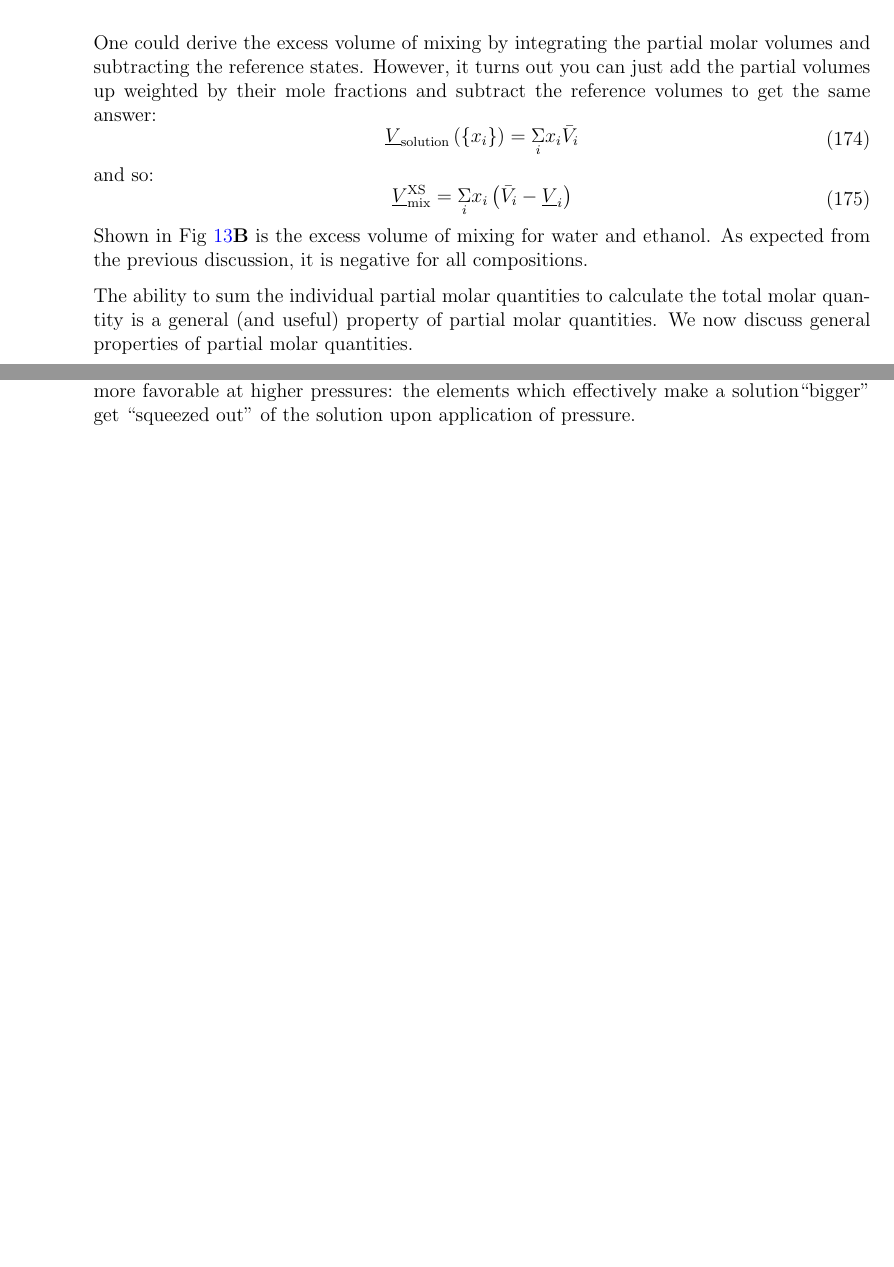
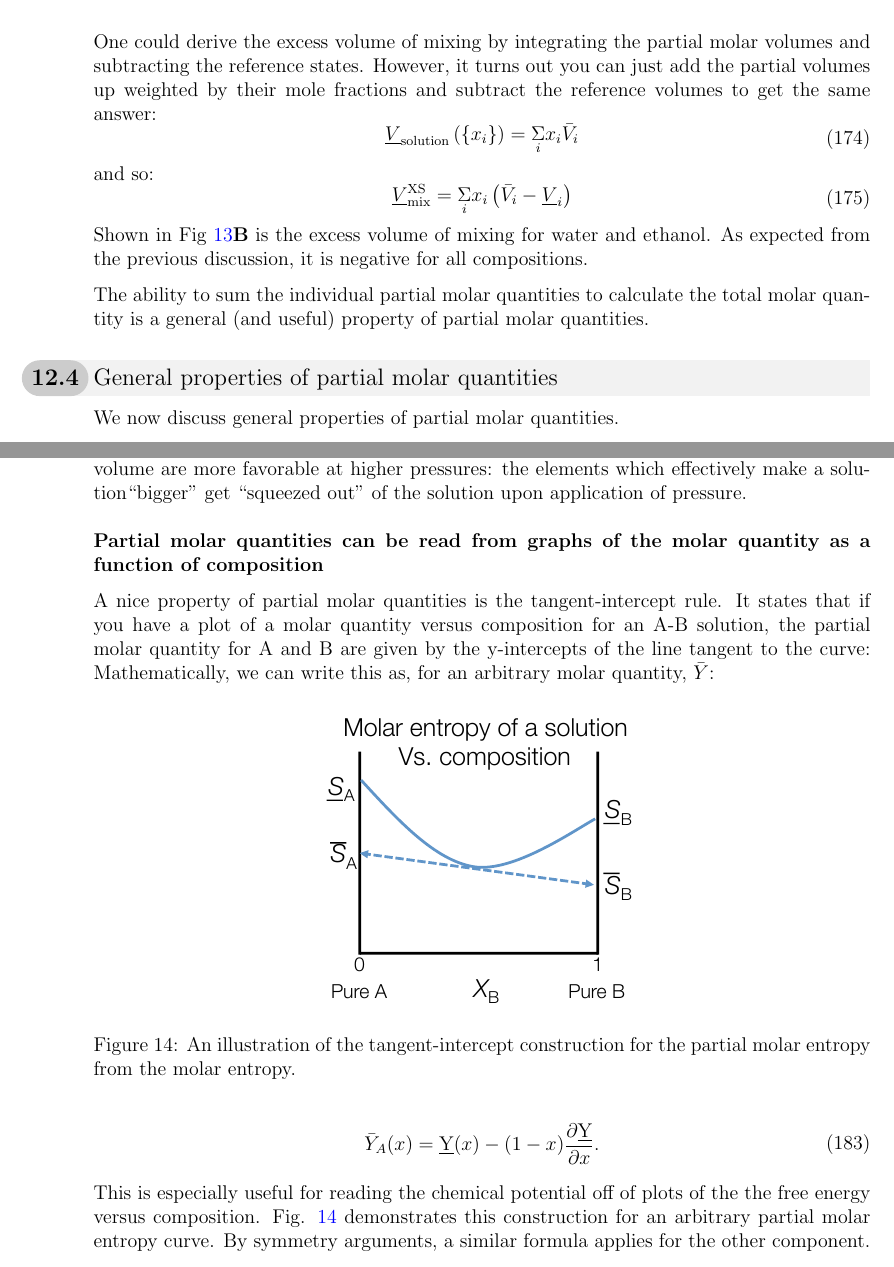
Before and after one commit to michaelagibson/3_20_class_notes, a LaTeX document (Class Notes/class_notes.tex): two parts of pages 67 and 68 of 94 before the commit and two parts of pages 67 and 69 of 95 after it, joined at a grey line, cut so that both start at the same text, the shorter picture padded with empty space. Compiled offline with pdfLaTeX.

Commit message:
Added tangent intercept discussion

```diff
--- a/Class Notes/class_notes.tex
+++ b/Class Notes/class_notes.tex
@@ -1817,7 +1817,9 @@ and so:
 \eqs\underline{V}_{\text{mix}}^{\text{XS}}=\underset{i}{\Sigma }x_i\left(\bar{V}_i-\underline{V}_i\right)\eqe
 Shown in Fig \ref{PMVexamp}\textbf{B} is the excess volume of mixing for water and ethanol. As expected from the previous discussion, it is negative for all compositions.
 
-The ability to sum the individual partial molar quantities to calculate the total molar quantity is a general (and useful) property of partial molar quantities. We now discuss general properties of partial molar quantities.
+The ability to sum the individual partial molar quantities to calculate the total molar quantity is a general (and useful) property of partial molar quantities.
+\subsection{General properties of partial molar quantities}
+We now discuss general properties of partial molar quantities.
 
 \textbf{The sum of the partial molar quantities yields the molar quantity of the solution}\\
 In general, one might think that we would need to integrate all of the partial molar volumes one by one with respect to their mole numbers to reach the volume of the solution:
@@ -1842,7 +1844,19 @@ With the exception of $\mu _i$, the partial molar quantities are defined as deri
 \bar{S}_i &= \left(\frac{\partial S}{\partial N_i}\right)_{T,P,N_{j\neq i}} &= -\left(\frac{\partial \mu _i}{\partial T}\right)_{P,N_j} \\
 \bar{V}_i &= \left(\frac{\partial V}{\partial N_i}\right)_{T,P,N_{j\neq i}} &= \left(\frac{\partial\mu _i}{\partial P}\right)_{T,N_j}
 \eqe
-This gives you a second, nice way of interpreting the meaning of the PMQs: they are also the rate at which the chemical potential changes with respect to changes in the appropriate extensive variable's conjugate. To give an example of such an interpretation, \emph{the partial molar volume is the rate at which the chemical potential of each component changes as you increase the pressure}. This means elements that allow the system to attain a smaller volume are more favorable at higher pressures: the elements which effectively make a solution``bigger'' get ``squeezed out'' of the solution upon application of pressure.
+This gives you a second, nice way of interpreting the meaning of the PMQs: they are also the rate at which the chemical potential changes with respect to changes in the appropriate extensive variable's conjugate. To give an example of such an interpretation, \emph{the partial molar volume is the rate at which the chemical potential of each component changes as you increase the pressure}. This means elements that allow the system to attain a smaller volume are more favorable at higher pressures: the elements which effectively make a solution``bigger'' get ``squeezed out'' of the solution upon application of pressure.\\
+\\
+\textbf{Partial molar quantities can be read from graphs of the molar quantity as a function of composition}\par
+A nice property of partial molar quantities is the tangent-intercept rule. It states that if you have a plot of a molar quantity versus composition for an A-B solution, the partial molar quantity for A and B are given by the y-intercepts of the line tangent to the curve:
+\begin{figure}[h]
+\centering
+\includegraphics[width=7cm]{intercept_rule}
+\caption{An illustration of the tangent-intercept construction for the partial molar entropy from the molar entropy.}
+\label{intercept_rule}
+\end{figure}
+Mathematically, we can write this as, for an arbitrary molar quantity, \(\bar{Y}\):
+\eqs \bar{Y}_A(x)=\underbar{Y}(x)-(1-x)\frac{\partial \underbar{Y}}{\partial x}.\eqe
+This is especially useful for reading the chemical potential off of plots of the the free energy versus composition. Fig. \ref{intercept_rule} demonstrates this construction for an arbitrary partial molar entropy curve. By symmetry arguments, a similar formula applies for the other component.
 
 %
 %%%%%%%%%%%%%%%%%%%%%%%%%%%%%%%%%%%%%%%%%%%%%%%%%%%%%%%
```
Also changed, not shown: Class Notes/class_notes.pdf, Class Notes/figures/intercept_rule.pdf (added), Class Notes/class_notes.tex (5 more changed lines), 5 other files.
